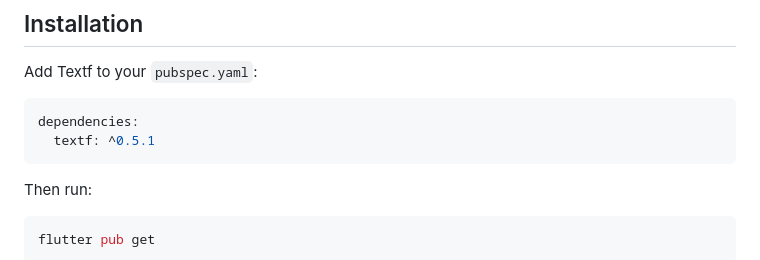
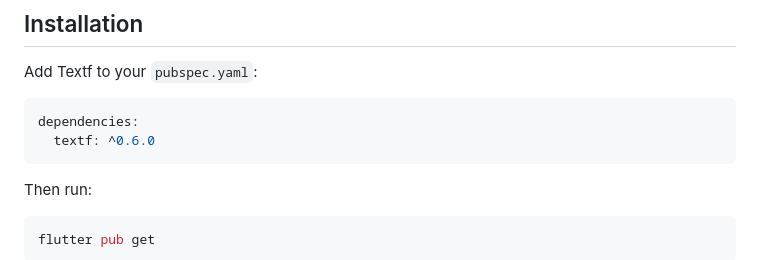
Before and after one commit to PhilippHGerber/textf, a Markdown page: README.md, the part around the change. Rendered like a GitHub page.

Commit message:
chore(README): update textf dependency version to 0.6.0

````diff
--- a/README.md
+++ b/README.md
@@ -35,7 +35,7 @@ Add Textf to your `pubspec.yaml`:
 
 ```yaml
 dependencies:
-  textf: ^0.5.1
+  textf: ^0.6.0
 ```
 
 Then run:
````
